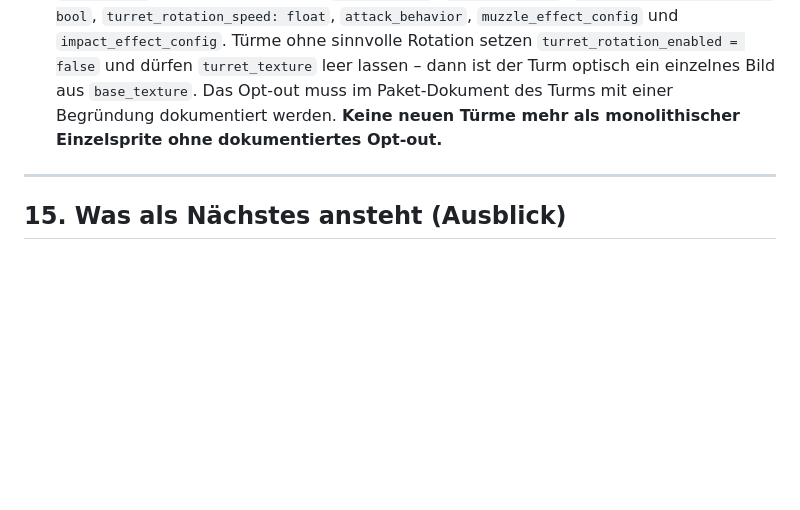
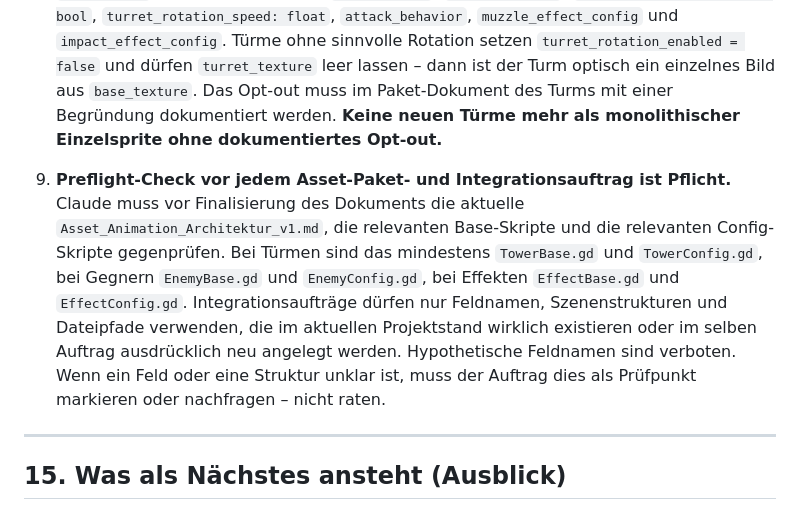
Before and after one commit to finn1908-ops/jungle-tower-defense, a Markdown page: docs/Asset_Animation_Architektur_v1.md, the part around one of its changes. GitHub-like rendering; blank space fills up the shorter version.

```diff
--- a/docs/Asset_Animation_Architektur_v1.md
+++ b/docs/Asset_Animation_Architektur_v1.md
@@ -856,6 +872,19 @@ und den `CLAUDE.md`-Regeln gelten ab jetzt:
    **Keine neuen Türme mehr als monolithischer Einzelsprite ohne
    dokumentiertes Opt-out.**
 
+9. **Preflight-Check vor jedem Asset-Paket- und Integrationsauftrag ist
+   Pflicht.** Claude muss vor Finalisierung des Dokuments die aktuelle
+   `Asset_Animation_Architektur_v1.md`, die relevanten Base-Skripte und
+   die relevanten Config-Skripte gegenprüfen. Bei Türmen sind das
+   mindestens `TowerBase.gd` und `TowerConfig.gd`, bei Gegnern
+   `EnemyBase.gd` und `EnemyConfig.gd`, bei Effekten `EffectBase.gd` und
+   `EffectConfig.gd`. Integrationsaufträge dürfen nur Feldnamen,
+   Szenenstrukturen und Dateipfade verwenden, die im aktuellen
+   Projektstand wirklich existieren oder im selben Auftrag ausdrücklich
+   neu angelegt werden. Hypothetische Feldnamen sind verboten. Wenn ein
+   Feld oder eine Struktur unklar ist, muss der Auftrag dies als
+   Prüfpunkt markieren oder nachfragen – nicht raten.
+
 ---
 
 ## 15. Was als Nächstes ansteht (Ausblick)
```
Also changed, not shown: other parts of docs/Asset_Animation_Architektur_v1.md (+17 -31 lines), docs/asset_pakete/asset_paket_mg_turm_lvl1.md (added, +419 -0 lines).
